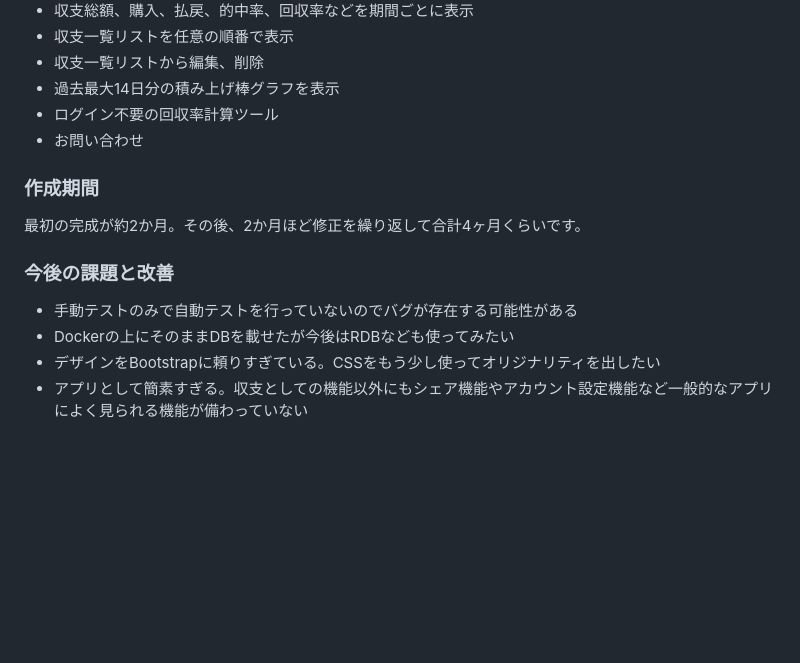
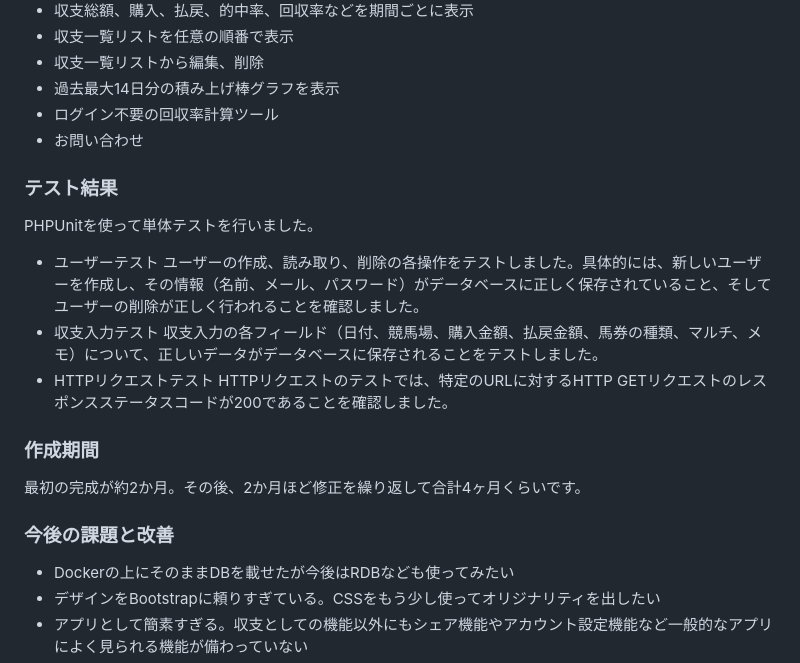
Before and after one commit to m2gen/keiba-doc, a Markdown page: README.md, the part around the change. Rendered like a GitHub page; blank space fills up the shorter version.

```diff
--- a/README.md
+++ b/README.md
@@ -56,11 +56,20 @@
 * ログイン不要の回収率計算ツール
 * お問い合わせ
 
+### テスト結果
+PHPUnitを使って単体テストを行いました。
+
+* ユーザーテスト
+ユーザーの作成、読み取り、削除の各操作をテストしました。具体的には、新しいユーザーを作成し、その情報（名前、メール、パスワード）がデータベースに正しく保存されていること、そしてユーザーの削除が正しく行われることを確認しました。
+* 収支入力テスト
+収支入力の各フィールド（日付、競馬場、購入金額、払戻金額、馬券の種類、マルチ、メモ）について、正しいデータがデータベースに保存されることをテストしました。
+* HTTPリクエストテスト
+HTTPリクエストのテストでは、特定のURLに対するHTTP GETリクエストのレスポンスステータスコードが200であることを確認しました。
+
 ### 作成期間
 最初の完成が約2か月。その後、2か月ほど修正を繰り返して合計4ヶ月くらいです。
 
 ### 今後の課題と改善
-* 手動テストのみで自動テストを行っていないのでバグが存在する可能性がある
 * Dockerの上にそのままDBを載せたが今後はRDBなども使ってみたい
 * デザインをBootstrapに頼りすぎている。CSSをもう少し使ってオリジナリティを出したい
 * アプリとして簡素すぎる。収支としての機能以外にもシェア機能やアカウント設定機能など一般的なアプリによく見られる機能が備わっていない
```
